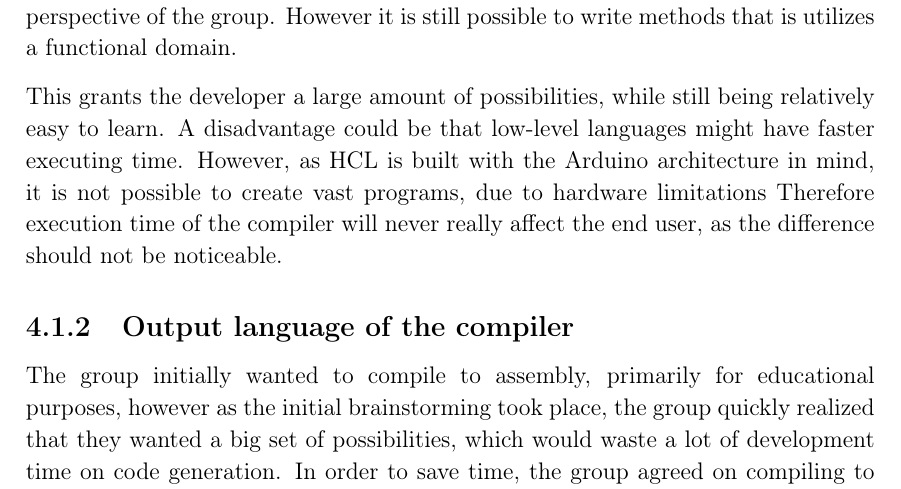
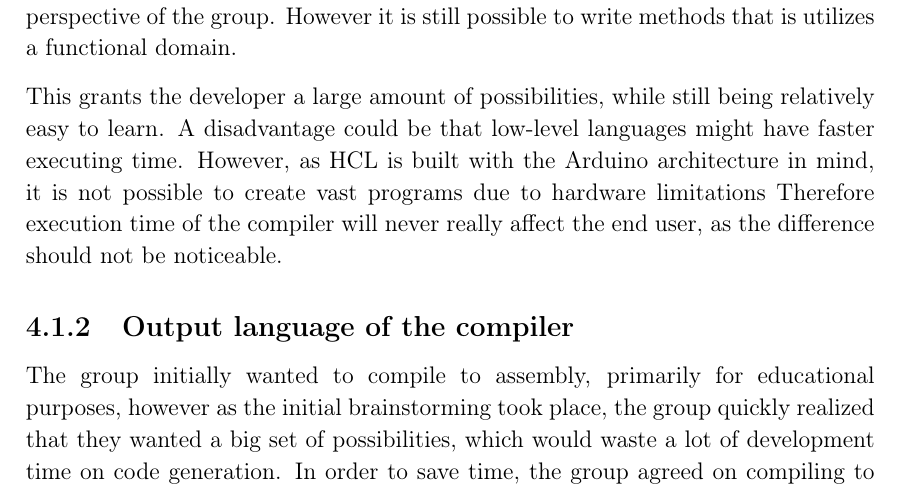
Before and after one commit to HotCL/P4-HCL, a LaTeX thesis (report/main.tex, which reads report/4.Solution/LanuageOfCompiler.tex): part of page 41 of 54, cut so that both start at the same text. Compiled offline with pdfLaTeX.

Commit message:
Update LanuageOfCompiler.tex

```diff
--- a/report/4.Solution/LanuageOfCompiler.tex
+++ b/report/4.Solution/LanuageOfCompiler.tex
@@ -28,7 +28,7 @@ However it is still possible to write methods that is utilizes a functional doma
 
 This grants the developer a large amount of possibilities, while still being relatively easy to learn.
 A disadvantage could be that low-level languages might have faster executing time.
-However, as HCL is built with the Arduino architecture in mind, it is not possible to create vast programs, due to hardware limitations
+However, as HCL is built with the Arduino architecture in mind, it is not possible to create vast programs due to hardware limitations
 Therefore execution time of the compiler will never really affect the end user, as the difference should not be noticeable.
 
 \subsection{Output language of the compiler}
```
